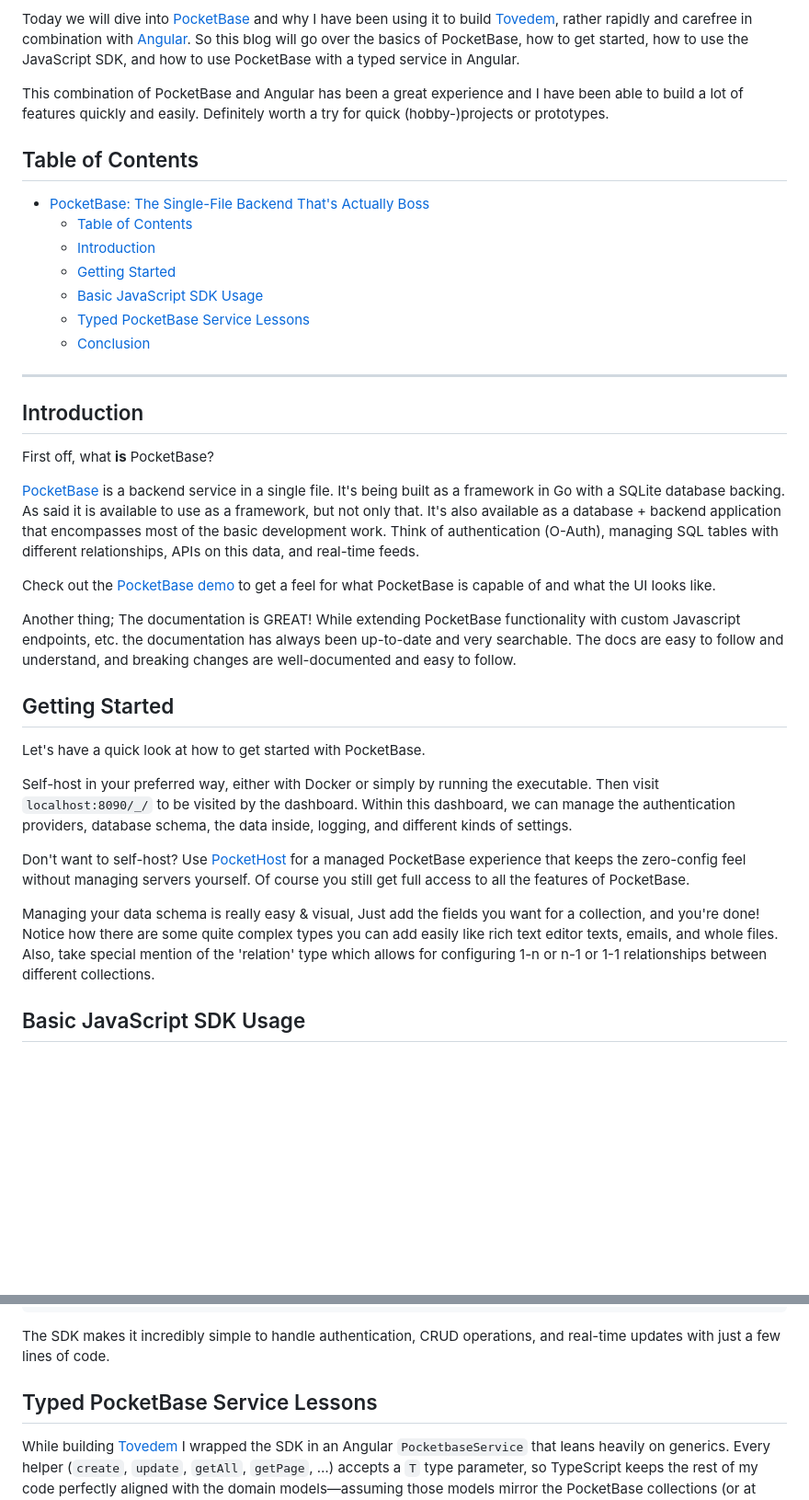
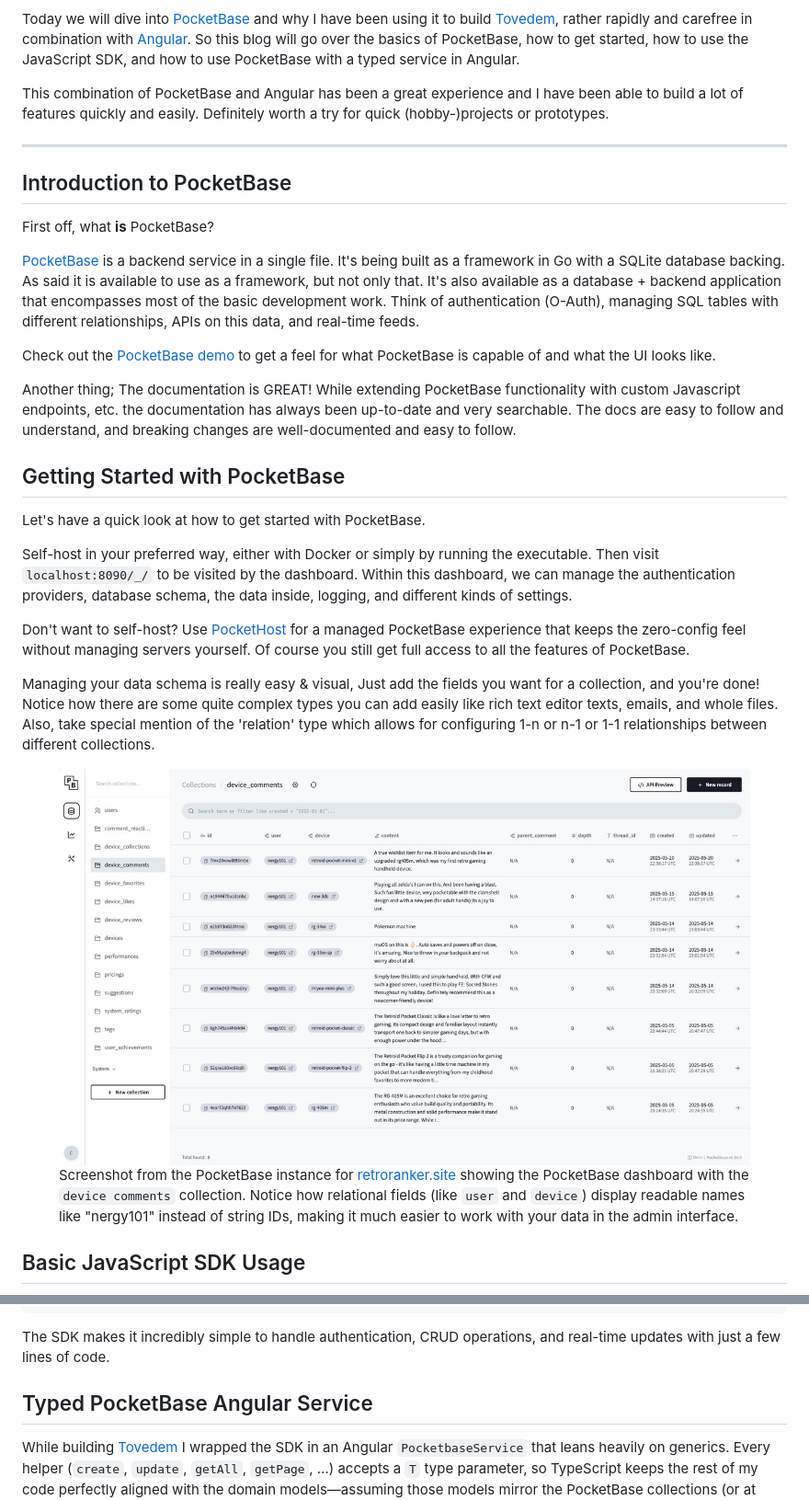
Before and after one commit to Nergy101/blog, a Markdown page: routes/blogs/pocketbase-and-angular.md, 2 parts joined by grey strips. Shown at 92% size. Drawn GitHub-style; pictures changed too: assets/pocketbase/image.jpeg (added); blank space fills up the shorter version.

Commit message:
Add readable image styles to enhance presentation of screenshots and detailed images in styles.css

```diff
--- a/routes/blogs/pocketbase-is-boss.md
+++ b/routes/blogs/pocketbase-and-angular.md
@@ -25,19 +50,9 @@ So this blog will go over the basics of PocketBase, how to get started, how to u
 
 This combination of PocketBase and Angular has been a great experience and I have been able to build a lot of features quickly and easily. Definitely worth a try for quick (hobby-)projects or prototypes.
 
-## Table of Contents
-
-- [PocketBase: The Single-File Backend That's Actually Boss](#pocketbase-the-single-file-backend-thats-actually-boss)
-  - [Table of Contents](#table-of-contents)
-  - [Introduction](#introduction)
-  - [Getting Started](#getting-started)
-  - [Basic JavaScript SDK Usage](#basic-javascript-sdk-usage)
-  - [Typed PocketBase Service Lessons](#typed-pocketbase-service-lessons)
-  - [Conclusion](#conclusion)
-
 ---
 
-## Introduction
+## Introduction to PocketBase
 
 First off, what **is** PocketBase?
 
@@ -47,7 +62,7 @@ Check out the [PocketBase demo](https://pocketbase.io/demo/) to get a feel for w
 
 Another thing; The documentation is GREAT! While extending PocketBase functionality with custom Javascript endpoints, etc. the documentation has always been up-to-date and very searchable. The docs are easy to follow and understand, and breaking changes are well-documented and easy to follow.
 
-## Getting Started
+## Getting Started with PocketBase
 
 Let's have a quick look at how to get started with PocketBase.
 
@@ -58,6 +73,17 @@ Of course you still get full access to all the features of PocketBase.
 
 Managing your data schema is really easy & visual,
 Just add the fields you want for a collection, and you're done! Notice how there are some quite complex types you can add easily like rich text editor texts, emails, and whole files. Also, take special mention of the 'relation' type which allows for configuring 1-n or n-1 or 1-1 relationships between different collections.
+
+<div class="readable-image">
+  <figure>
+    <div class="image-scroll">
+      <img src="/assets/pocketbase/image.jpeg" alt="PocketBase dashboard showing device_comments collection from retroranker.site" />
+    </div>
+    <figcaption>
+      Screenshot from the PocketBase instance for <a href="https://retroranker.site" target="_blank">retroranker.site</a> showing the PocketBase dashboard with the <code>device comments</code> collection. Notice how relational fields (like <code>user</code> and <code>device</code>) display readable names like "nergy101" instead of string IDs, making it much easier to work with your data in the admin interface.
+    </figcaption>
+  </figure>
+</div>
 
 ## Basic JavaScript SDK Usage
 
@@ -96,7 +122,7 @@ pb.collection("posts").subscribe("*", function (e) {
 
 The SDK makes it incredibly simple to handle authentication, CRUD operations, and real-time updates with just a few lines of code.
 
-## Typed PocketBase Service Lessons
+## Typed PocketBase Angular Service
 
 While building [Tovedem](https://tovedem.nergy.space) I wrapped the SDK in an Angular `PocketbaseService` that leans heavily on generics. Every helper (`create`, `update`, `getAll`, `getPage`, …) accepts a `T` type parameter, so TypeScript keeps the rest of my code perfectly aligned with the domain models—assuming those models mirror the PocketBase collections (or at least a subset of them). This buys us a few concrete wins:
 
```
Also changed, not shown: other parts of routes/blogs/pocketbase-and-angular.md (+62 -19 lines), 3 other files.
